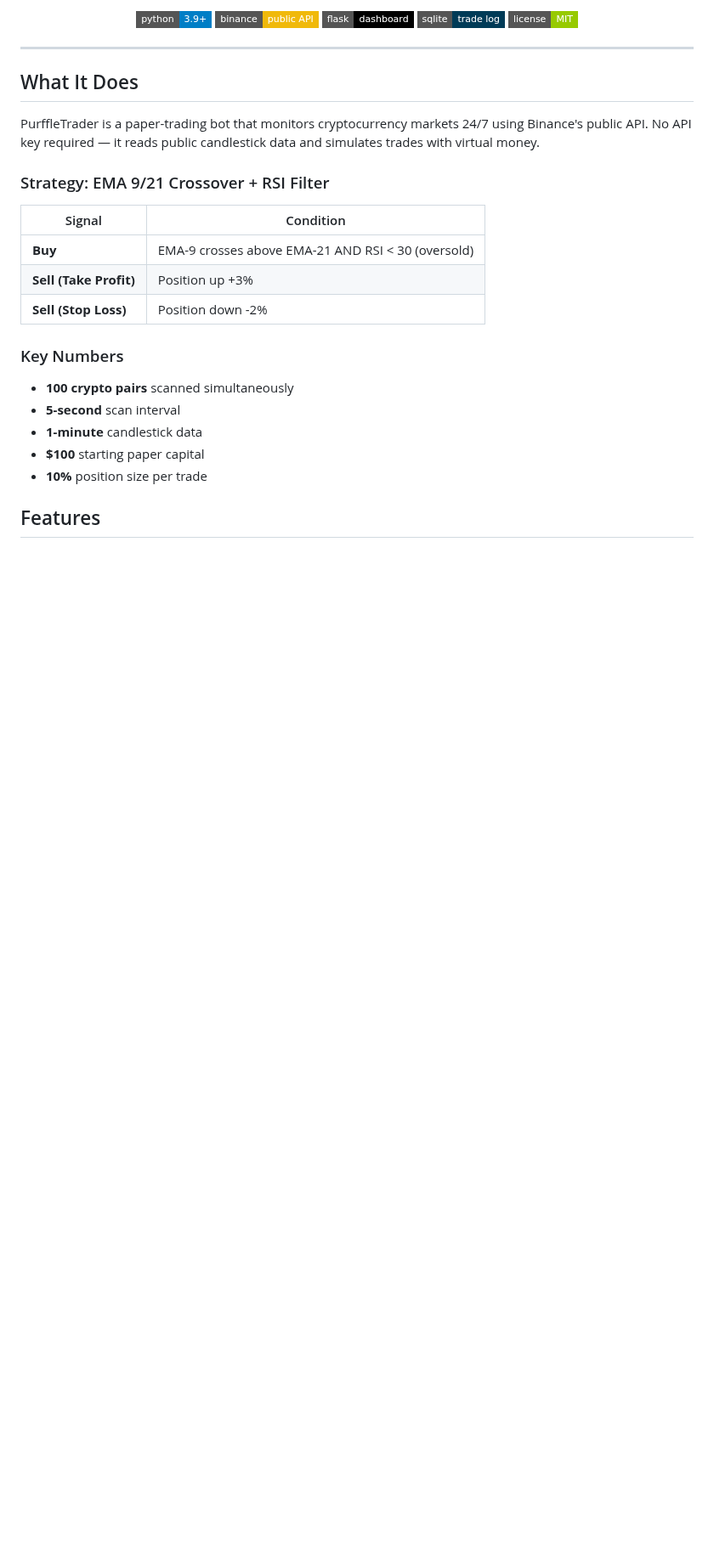
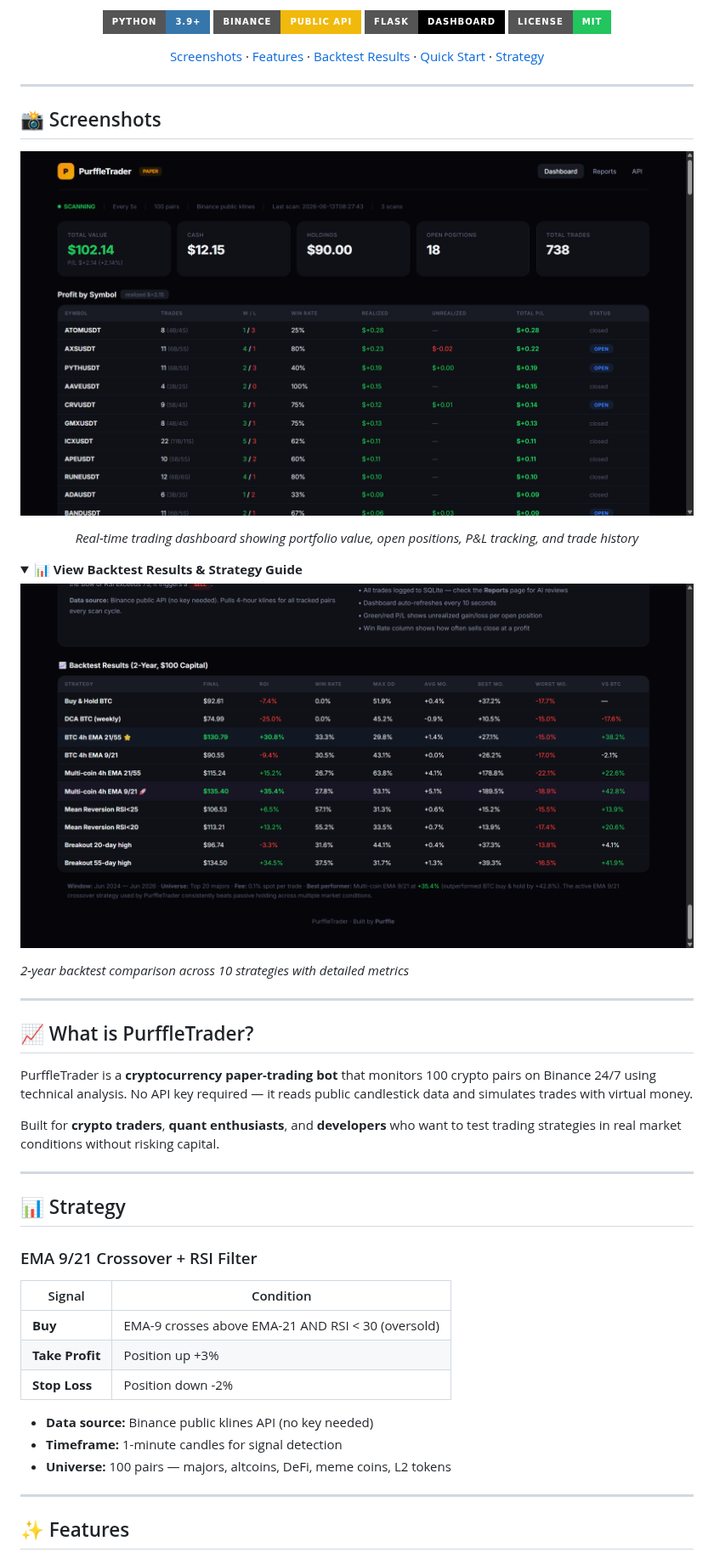
Before and after one commit to Chamanrajragu/purffle-trader, a Markdown page: README.md, the part around one of its changes. Shown at 85% size. Rendered like a GitHub page; pictures changed too: screenshots/backtest-results.png (added), screenshots/dashboard.png (added); folded sections open; badges without logos; blank space fills up the shorter version.

Commit message:
Professional README with dashboard screenshots, backtest results, and SEO keywords

```diff
--- a/README.md
+++ b/README.md
@@ -10,33 +6,59 @@
 
-<p align="center">
-  <img src="https://img.shields.io/badge/python-3.9+-blue?style=flat-square&logo=python&logoColor=white" />
-  <img src="https://img.shields.io/badge/binance-public_API-F0B90B?style=flat-square&logo=binance&logoColor=white" />
-  <img src="https://img.shields.io/badge/flask-dashboard-000000?style=flat-square&logo=flask&logoColor=white" />
-  <img src="https://img.shields.io/badge/sqlite-trade_log-003B57?style=flat-square&logo=sqlite&logoColor=white" />
-  <img src="https://img.shields.io/badge/license-MIT-green?style=flat-square" />
-</p>
+[![Python](https://img.shields.io/badge/python-3.9+-3776AB?style=for-the-badge&logo=python&logoColor=white)](https://python.org)
+[![Binance](https://img.shields.io/badge/binance-public_API-F0B90B?style=for-the-badge&logo=binance&logoColor=white)](https://binance.com)
+[![Flask](https://img.shields.io/badge/flask-dashboard-000000?style=for-the-badge&logo=flask&logoColor=white)](https://flask.palletsprojects.com)
+[![License: MIT](https://img.shields.io/badge/license-MIT-22c55e?style=for-the-badge)](LICENSE)
+
+[Screenshots](#-screenshots) · [Features](#-features) · [Backtest Results](#-backtest-results) · [Quick Start](#-quick-start) · [Strategy](#-strategy)
+
+</div>
 
 ---
 
-## What It Does
+## 📸 Screenshots
 
-PurffleTrader is a paper-trading bot that monitors cryptocurrency markets 24/7 using Binance's public API. No API key required — it reads public candlestick data and simulates trades with virtual money.
+<div align="center">
 
-### Strategy: EMA 9/21 Crossover + RSI Filter
+![PurffleTrader Dashboard](screenshots/dashboard.png)
+
+*Real-time trading dashboard showing portfolio value, open positions, P&L tracking, and trade history*
+
+</div>
+
+<details>
+<summary><b>📊 View Backtest Results & Strategy Guide</b></summary>
+
+![Backtest Results](screenshots/backtest-results.png)
+
+*2-year backtest comparison across 10 strategies with detailed metrics*
+
+</details>
+
+---
+
+## 📈 What is PurffleTrader?
+
+PurffleTrader is a **cryptocurrency paper-trading bot** that monitors 100 crypto pairs on Binance 24/7 using technical analysis. No API key required — it reads public candlestick data and simulates trades with virtual money.
+
+Built for **crypto traders**, **quant enthusiasts**, and **developers** who want to test trading strategies in real market conditions without risking capital.
+
+---
+
+## 📊 Strategy
+
+### EMA 9/21 Crossover + RSI Filter
 
 | Signal | Condition |
 |--------|-----------|
 | **Buy** | EMA-9 crosses above EMA-21 AND RSI < 30 (oversold) |
-| **Sell (Take Profit)** | Position up +3% |
-| **Sell (Stop Loss)** | Position down -2% |
+| **Take Profit** | Position up +3% |
+| **Stop Loss** | Position down -2% |
 
-### Key Numbers
+- **Data source:** Binance public klines API (no key needed)
+- **Timeframe:** 1-minute candles for signal detection
+- **Universe:** 100 pairs — majors, altcoins, DeFi, meme coins, L2 tokens
 
-- **100 crypto pairs** scanned simultaneously
-- **5-second** scan interval
-- **1-minute** candlestick data
-- **$100** starting paper capital
-- **10%** position size per trade
+---
 
-## Features
+## ✨ Features
 
```
Also changed, not shown: other parts of README.md (+57 -70 lines), screenshots/full-page.png (added).
